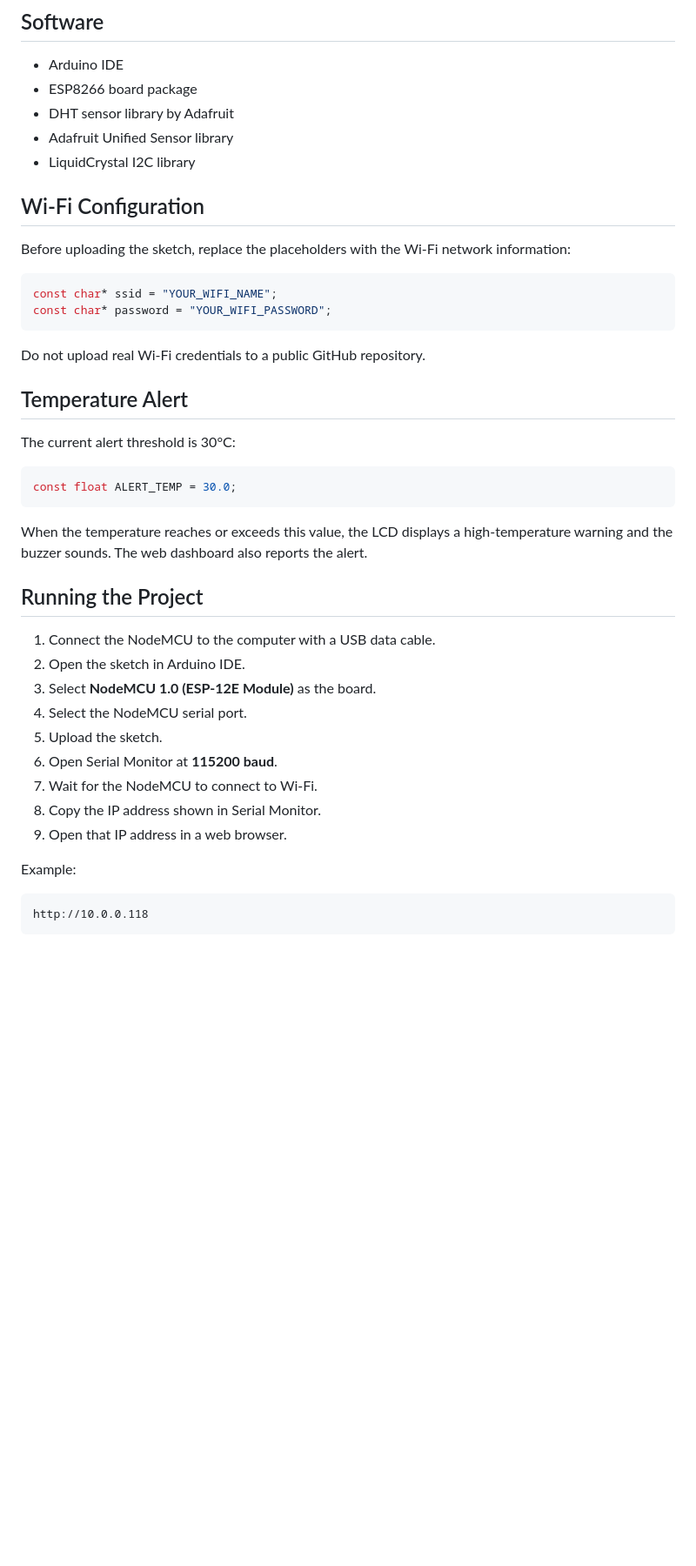
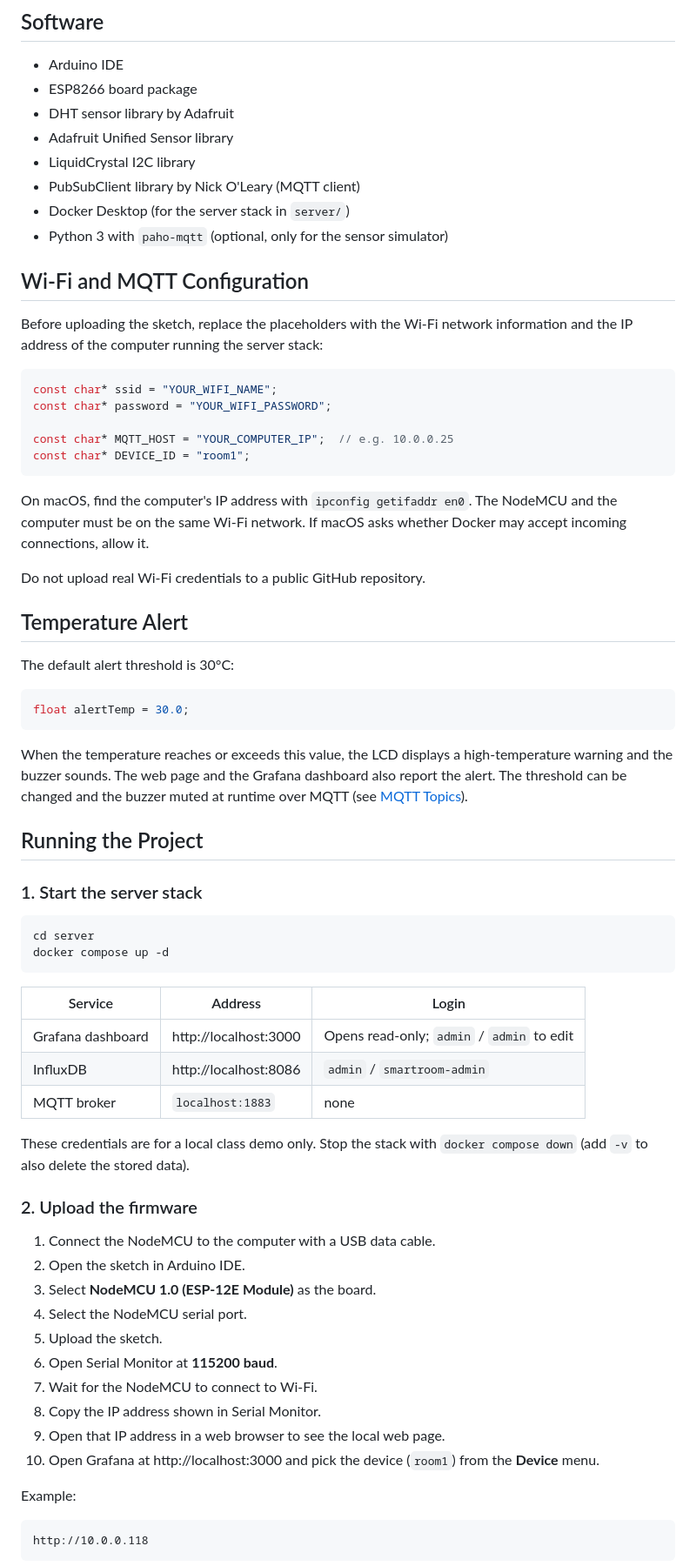
Before and after one commit to tringo286/smart-room-temperature-monitor, a Markdown page: README.md, the part around one of its changes. Shown at 87% size. Drawn GitHub-style; blank space fills up the shorter version.

````diff
--- a/README.md
+++ b/README.md
@@ -45,29 +65,54 @@ An IoT system that measures room temperature and humidity using a DHT11 sensor.
 - DHT sensor library by Adafruit
 - Adafruit Unified Sensor library
 - LiquidCrystal I2C library
+- PubSubClient library by Nick O'Leary (MQTT client)
+- Docker Desktop (for the server stack in `server/`)
+- Python 3 with `paho-mqtt` (optional, only for the sensor simulator)
 
-## Wi-Fi Configuration
+## Wi-Fi and MQTT Configuration
 
-Before uploading the sketch, replace the placeholders with the Wi-Fi network information:
+Before uploading the sketch, replace the placeholders with the Wi-Fi network information and the IP address of the computer running the server stack:
 
 ```cpp
 const char* ssid = "YOUR_WIFI_NAME";
 const char* password = "YOUR_WIFI_PASSWORD";
+
+const char* MQTT_HOST = "YOUR_COMPUTER_IP";  // e.g. 10.0.0.25
+const char* DEVICE_ID = "room1";
 ```
+
+On macOS, find the computer's IP address with `ipconfig getifaddr en0`. The NodeMCU and the computer must be on the same Wi-Fi network. If macOS asks whether Docker may accept incoming connections, allow it.
 
 Do not upload real Wi-Fi credentials to a public GitHub repository.
 
 ## Temperature Alert
 
-The current alert threshold is 30°C:
+The default alert threshold is 30°C:
 
 ```cpp
-const float ALERT_TEMP = 30.0;
+float alertTemp = 30.0;
 ```
 
-When the temperature reaches or exceeds this value, the LCD displays a high-temperature warning and the buzzer sounds. The web dashboard also reports the alert.
+When the temperature reaches or exceeds this value, the LCD displays a high-temperature warning and the buzzer sounds. The web page and the Grafana dashboard also report the alert. The threshold can be changed and the buzzer muted at runtime over MQTT (see [MQTT Topics](#mqtt-topics)).
 
 ## Running the Project
+
+### 1. Start the server stack
+
+```bash
+cd server
+docker compose up -d
+```
+
+| Service | Address | Login |
+|---|---|---|
+| Grafana dashboard | http://localhost:3000 | Opens read-only; `admin` / `admin` to edit |
+| InfluxDB | http://localhost:8086 | `admin` / `smartroom-admin` |
+| MQTT broker | `localhost:1883` | none |
+
+These credentials are for a local class demo only. Stop the stack with `docker compose down` (add `-v` to also delete the stored data).
+
+### 2. Upload the firmware
 
 1. Connect the NodeMCU to the computer with a USB data cable.
 2. Open the sketch in Arduino IDE.
@@ -77,7 +122,8 @@ When the temperature reaches or exceeds this value, the LCD displays a high-temp
 6. Open Serial Monitor at **115200 baud**.
 7. Wait for the NodeMCU to connect to Wi-Fi.
 8. Copy the IP address shown in Serial Monitor.
-9. Open that IP address in a web browser.
+9. Open that IP address in a web browser to see the local web page.
+10. Open Grafana at http://localhost:3000 and pick the device (`room1`) from the **Device** menu.
 
 Example:
 
````
Also changed, not shown: other parts of README.md (+80 -8 lines), docs/grafana-dashboard-simulated.png (added), 9 other files.
